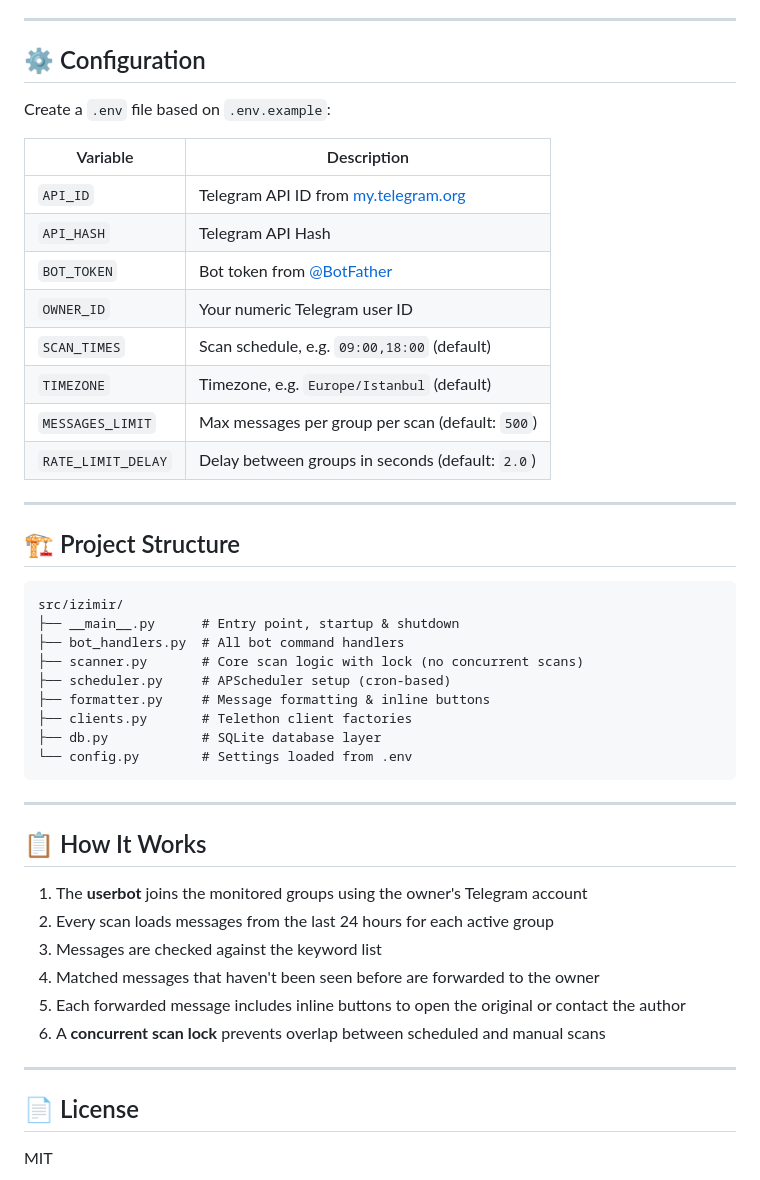
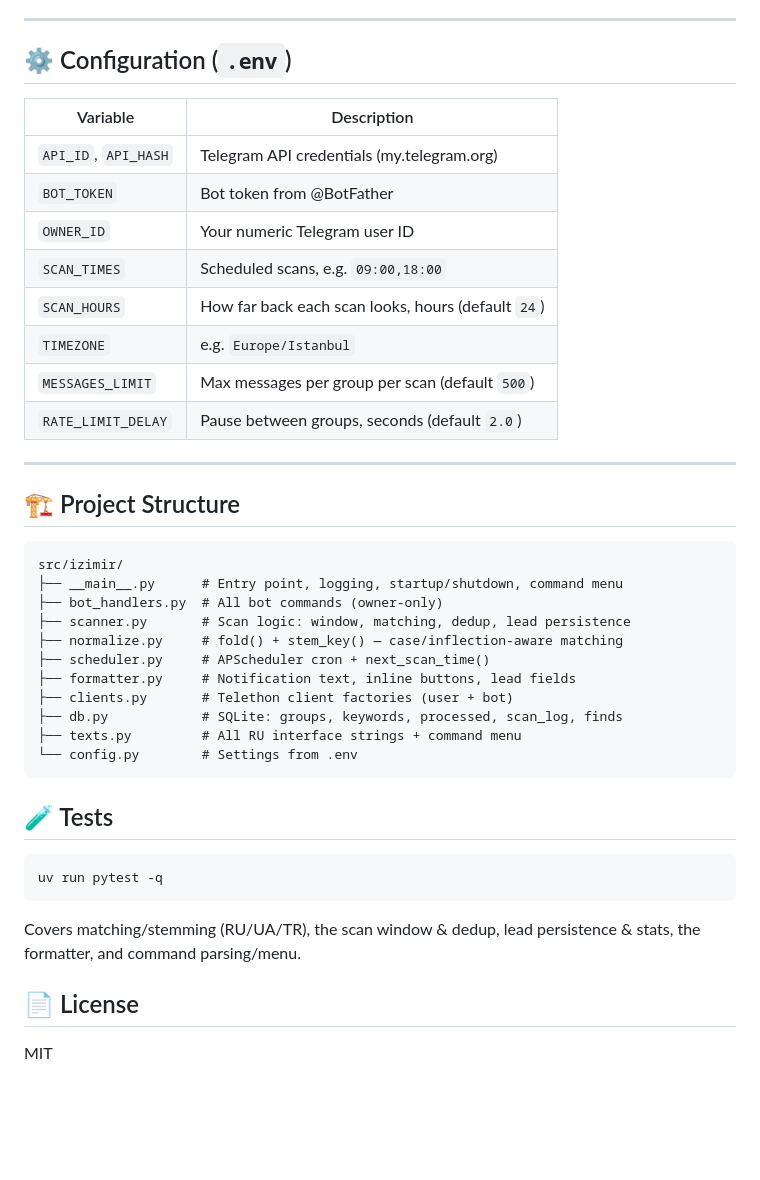
Before and after one commit to humeniuk-dmytro/izimir, a Markdown page: README.md, the part around one of its changes. Rendered like a GitHub page; blank space fills up the shorter version.

````diff
--- a/README.md
+++ b/README.md
@@ -72,19 +65,17 @@ docker compose up -d          # run 24/7
 ---
 
-## ⚙️ Configuration
-
-Create a `.env` file based on `.env.example`:
+## ⚙️ Configuration (`.env`)
 
 | Variable | Description |
 |---|---|
-| `API_ID` | Telegram API ID from [my.telegram.org](https://my.telegram.org) |
-| `API_HASH` | Telegram API Hash |
-| `BOT_TOKEN` | Bot token from [@BotFather](https://t.me/BotFather) |
+| `API_ID`, `API_HASH` | Telegram API credentials (my.telegram.org) |
+| `BOT_TOKEN` | Bot token from @BotFather |
 | `OWNER_ID` | Your numeric Telegram user ID |
-| `SCAN_TIMES` | Scan schedule, e.g. `09:00,18:00` (default) |
-| `TIMEZONE` | Timezone, e.g. `Europe/Istanbul` (default) |
-| `MESSAGES_LIMIT` | Max messages per group per scan (default: `500`) |
-| `RATE_LIMIT_DELAY` | Delay between groups in seconds (default: `2.0`) |
+| `SCAN_TIMES` | Scheduled scans, e.g. `09:00,18:00` |
+| `SCAN_HOURS` | How far back each scan looks, hours (default `24`) |
+| `TIMEZONE` | e.g. `Europe/Istanbul` |
+| `MESSAGES_LIMIT` | Max messages per group per scan (default `500`) |
+| `RATE_LIMIT_DELAY` | Pause between groups, seconds (default `2.0`) |
 
 ---
 
@@ -92,28 +83,26 @@ Create a `.env` file based on `.env.example`:
 
 ```
 src/izimir/
-├── __main__.py      # Entry point, startup & shutdown
-├── bot_handlers.py  # All bot command handlers
-├── scanner.py       # Core scan logic with lock (no concurrent scans)
-├── scheduler.py     # APScheduler setup (cron-based)
-├── formatter.py     # Message formatting & inline buttons
-├── clients.py       # Telethon client factories
-├── db.py            # SQLite database layer
-└── config.py        # Settings loaded from .env
+├── __main__.py      # Entry point, logging, startup/shutdown, command menu
+├── bot_handlers.py  # All bot commands (owner-only)
+├── scanner.py       # Scan logic: window, matching, dedup, lead persistence
+├── normalize.py     # fold() + stem_key() — case/inflection-aware matching
+├── scheduler.py     # APScheduler cron + next_scan_time()
+├── formatter.py     # Notification text, inline buttons, lead fields
+├── clients.py       # Telethon client factories (user + bot)
+├── db.py            # SQLite: groups, keywords, processed, scan_log, finds
+├── texts.py         # All RU interface strings + command menu
+└── config.py        # Settings from .env
 ```
 
----
+## 🧪 Tests
 
-## 📋 How It Works
+```bash
+uv run pytest -q
+```
 
-1. The **userbot** joins the monitored groups using the owner's Telegram account
-2. Every scan loads messages from the last 24 hours for each active group
-3. Messages are checked against the keyword list
-4. Matched messages that haven't been seen before are forwarded to the owner
-5. Each forwarded message includes inline buttons to open the original or contact the author
-6. A **concurrent scan lock** prevents overlap between scheduled and manual scans
-
----
+Covers matching/stemming (RU/UA/TR), the scan window & dedup, lead persistence & stats,
+the formatter, and command parsing/menu.
 
 ## 📄 License
 
````
Also changed, not shown: other parts of README.md (+32 -39 lines), tech.md (added, +112 -0 lines).
